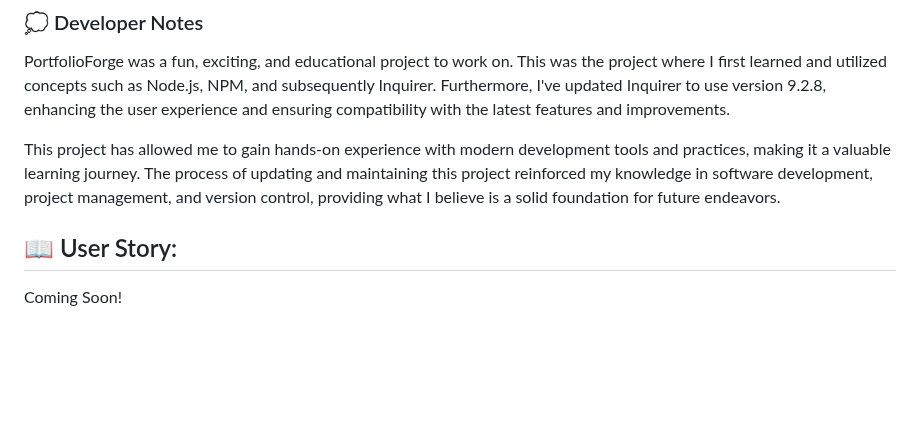
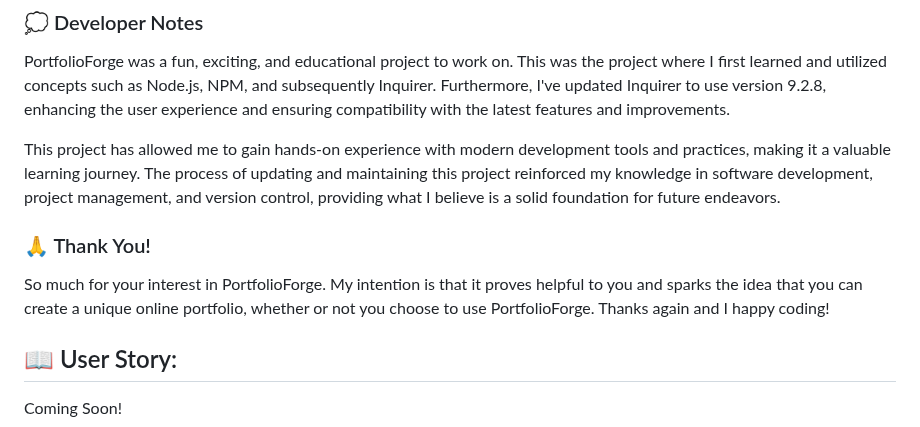
Before and after one commit to jwilferd10/PortfolioForge, a Markdown page: README.md, the part around the change. Drawn GitHub-style; blank space fills up the shorter version.

```diff
--- a/README.md
+++ b/README.md
@@ -34,6 +34,9 @@ PortfolioForge was designed so that anyone can easily create a web profile. That
 PortfolioForge was a fun, exciting, and educational project to work on. This was the project where I first learned and utilized concepts such as Node.js, NPM, and subsequently Inquirer. Furthermore, I've updated Inquirer to use version 9.2.8, enhancing the user experience and ensuring compatibility with the latest features and improvements.
 
 This project has allowed me to gain hands-on experience with modern development tools and practices, making it a valuable learning journey. The process of updating and maintaining this project reinforced my knowledge in software development, project management, and version control, providing what I believe is a solid foundation for future endeavors.
+
+### 🙏 Thank You!
+So much for your interest in PortfolioForge. My intention is that it proves helpful to you and sparks the idea that you can create a unique online portfolio, whether or not you choose to use PortfolioForge. Thanks again and I happy coding!
 
 ## :book: User Story:
 Coming Soon!
```
